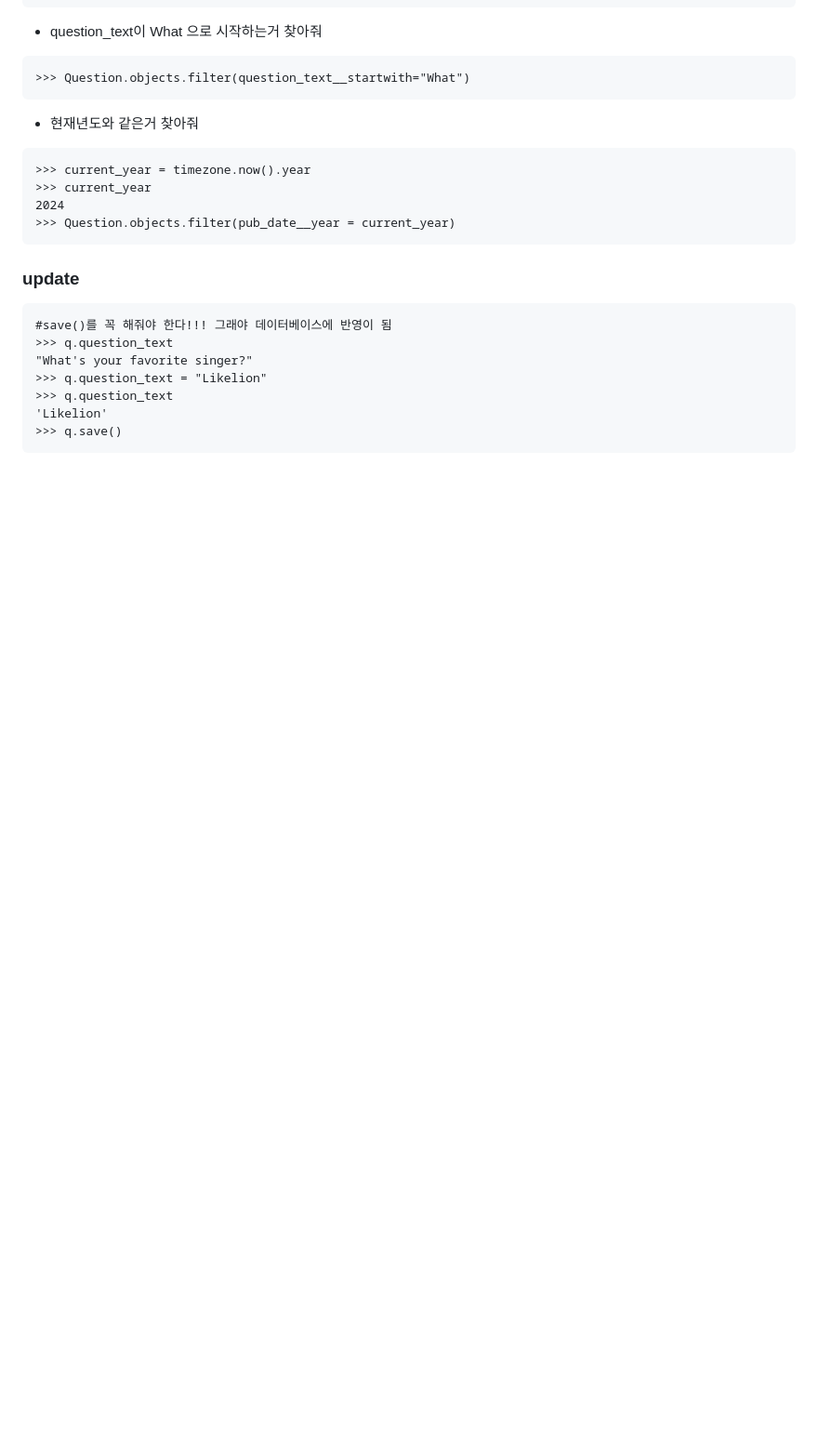
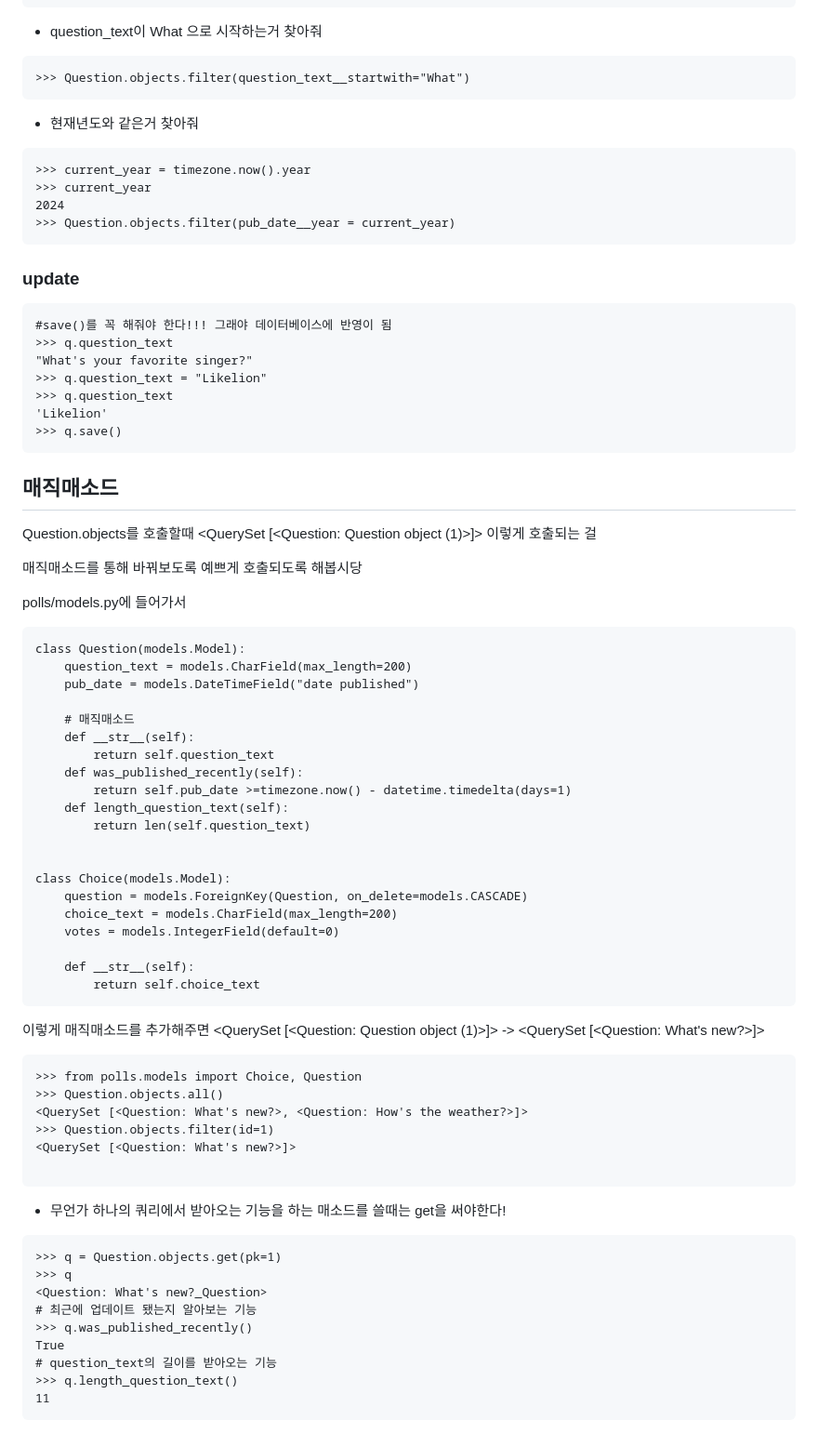
Before and after one commit to kimgibok/first_mysite, a Markdown page: README.md, the part around one of its changes. Shown at 93% size. GitHub-like rendering; blank space fills up the shorter version.

````diff
--- a/README.md
+++ b/README.md
@@ -279,3 +279,55 @@ datetime.datetime(2024, 3, 28, 5, 43, 54, 75846, tzinfo=datetime.timezone.utc)
 'Likelion'
 >>> q.save()
 ```
+
+## 매직매소드
+Question.objects를 호출할때 <QuerySet [<Question: Question object (1)>]> 이렇게 호출되는 걸
+
+매직매소드를 통해 바꿔보도록 예쁘게 호출되도록 해봅시당
+
+polls/models.py에 들어가서
+```
+class Question(models.Model):
+    question_text = models.CharField(max_length=200)
+    pub_date = models.DateTimeField("date published")
+
+    # 매직매소드
+    def __str__(self):
+        return self.question_text
+    def was_published_recently(self):
+        return self.pub_date >=timezone.now() - datetime.timedelta(days=1)
+    def length_question_text(self):
+        return len(self.question_text)
+
+
+class Choice(models.Model):
+    question = models.ForeignKey(Question, on_delete=models.CASCADE)
+    choice_text = models.CharField(max_length=200)
+    votes = models.IntegerField(default=0)
+
+    def __str__(self):
+        return self.choice_text
+```
+
+이렇게 매직매소드를 추가해주면 <QuerySet [<Question: Question object (1)>]> -> <QuerySet [<Question: What's new?>]>
+```
+>>> from polls.models import Choice, Question
+>>> Question.objects.all()
+<QuerySet [<Question: What's new?>, <Question: How's the weather?>]>
+>>> Question.objects.filter(id=1)
+<QuerySet [<Question: What's new?>]>
+
+```
+
+- 무언가 하나의 쿼리에서 받아오는 기능을 하는 매소드를 쓸때는 get을 써야한다!
+```
+>>> q = Question.objects.get(pk=1)
+>>> q
+<Question: What's new?_Question>
+# 최근에 업데이트 됐는지 알아보는 기능
+>>> q.was_published_recently()
+True
+# question_text의 길이를 받아오는 기능
+>>> q.length_question_text()
+11
+```
````
Also changed, not shown: other parts of README.md (+5 -5 lines).
